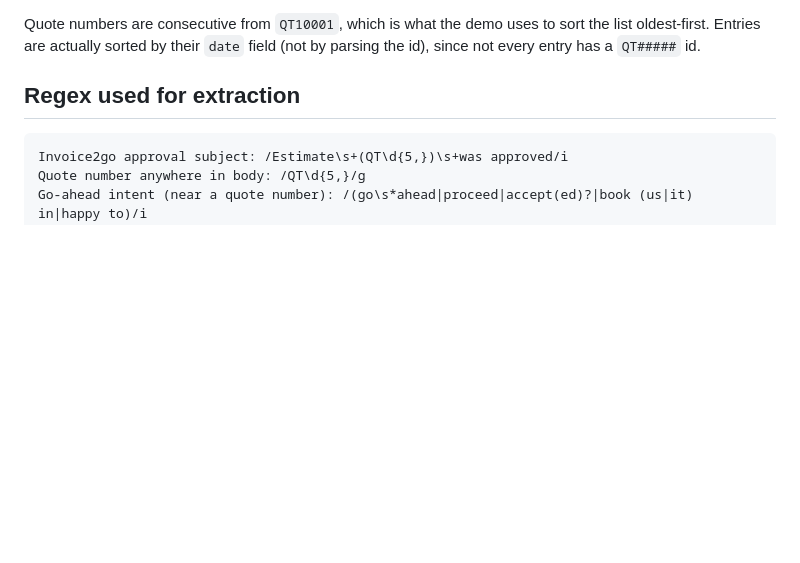
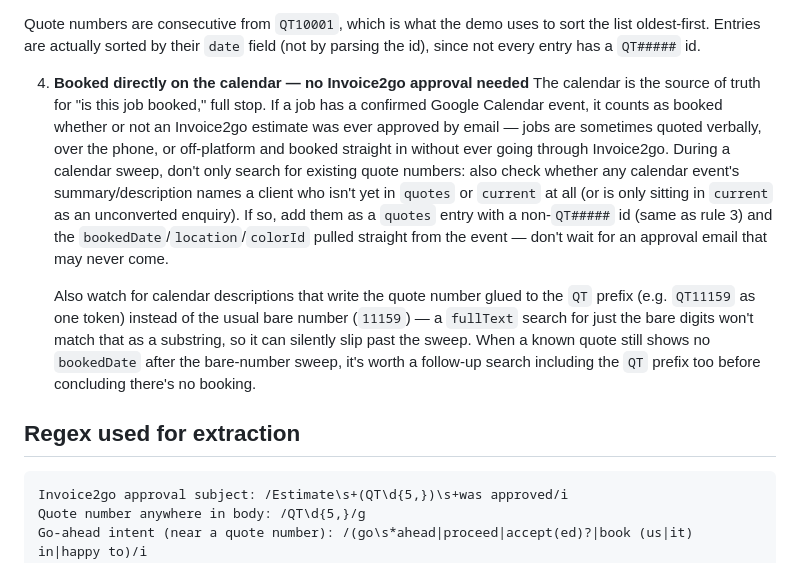
Before and after one commit to fostersfencingaus/Fostersfencingapp, a Markdown page: docs/email-parsing-rules.md, the part around the change. Rendered like a GitHub page; blank space fills up the shorter version.

Commit message:
Document calendar as source of truth for booked status
A job booked directly on the calendar counts as booked regardless of
whether Invoice2go ever emailed an approval -- future calendar sweeps
should add unmatched booked calendar events as quote entries (non-QT id)
instead of only checking existing quote numbers, and should also retry
with the QT prefix attached when a bare-number search finds nothing.

Co-Authored-By: Claude Sonnet 5 <noreply@anthropic.com>
Claude-Session: https://claude.ai/code/session_01Sv6xd8NUcAJwLX3Tyya9wr

```diff
--- a/docs/email-parsing-rules.md
+++ b/docs/email-parsing-rules.md
@@ -18,6 +18,11 @@ A quote is ready to schedule once either of these turns up in the inbox:
    An email from a client with the same intent language as above ("go ahead", "proceed", "accept", "book us in", etc.) but that doesn't name a `QT#####` anywhere — e.g. a verbal-style reply on an older thread, or a client accepting a quote sent outside Invoice2go. Same scrutiny applies: it has to be genuine acceptance of a quote/job, not just a scheduling question or a reply about something else. These get an `id` that isn't a real quote number (kept distinguishable from Invoice2go's `QT#####` sequence so it's never mistaken for one) and are looked up manually in Invoice2go/email history to find which quote they're accepting.
 
 Quote numbers are consecutive from `QT10001`, which is what the demo uses to sort the list oldest-first. Entries are actually sorted by their `date` field (not by parsing the id), since not every entry has a `QT#####` id.
+
+4. **Booked directly on the calendar — no Invoice2go approval needed**
+   The calendar is the source of truth for "is this job booked," full stop. If a job has a confirmed Google Calendar event, it counts as booked whether or not an Invoice2go estimate was ever approved by email — jobs are sometimes quoted verbally, over the phone, or off-platform and booked straight in without ever going through Invoice2go. During a calendar sweep, don't only search for existing quote numbers: also check whether any calendar event's summary/description names a client who isn't yet in `quotes` or `current` at all (or is only sitting in `current` as an unconverted enquiry). If so, add them as a `quotes` entry with a non-`QT#####` id (same as rule 3) and the `bookedDate`/`location`/`colorId` pulled straight from the event — don't wait for an approval email that may never come.
+
+   Also watch for calendar descriptions that write the quote number glued to the `QT` prefix (e.g. `QT11159` as one token) instead of the usual bare number (`11159`) — a `fullText` search for just the bare digits won't match that as a substring, so it can silently slip past the sweep. When a known quote still shows no `bookedDate` after the bare-number sweep, it's worth a follow-up search including the `QT` prefix too before concluding there's no booking.
 
 ## Regex used for extraction
 
```
